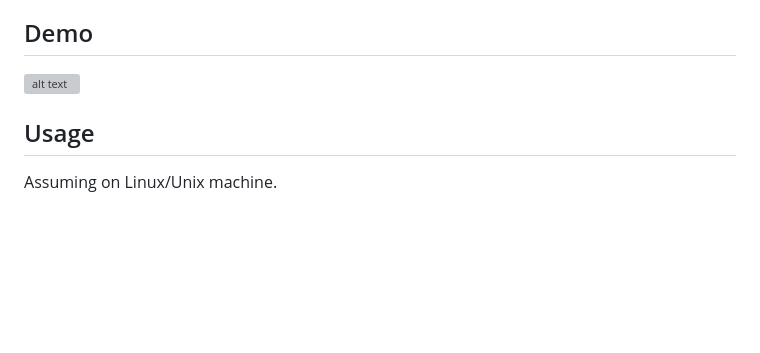
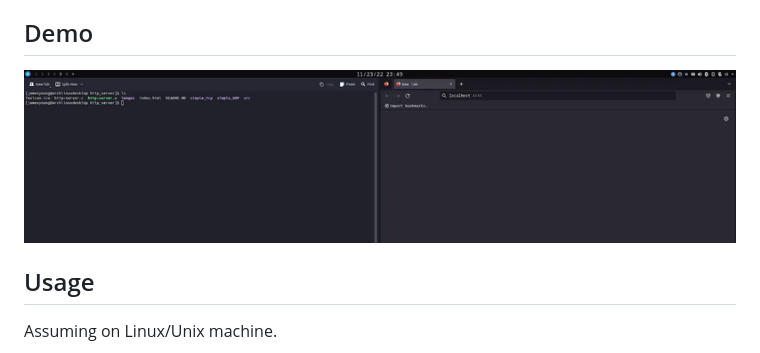
Before and after one commit to jamesyoung-15/http-server, a Markdown page: README.MD, the part around the change. Rendered like a GitHub page; pictures changed too: images/httpdemo.gif (added); blank space fills up the shorter version; grey boxes are pictures that could not be loaded.

````diff
--- a/README.MD
+++ b/README.MD
@@ -3,7 +3,7 @@ Simple HTTP server from scratch written in C. I decided to create this personal
 
 ## Demo
 
-![alt text]()
+![alt text](https://github.com/jamesyoung-15/http-server/blob/main/images/httpdemo.gif)
 ## Usage
 Assuming on Linux/Unix machine.
 ``` bash
````
Also changed, not shown: 1 other file.
